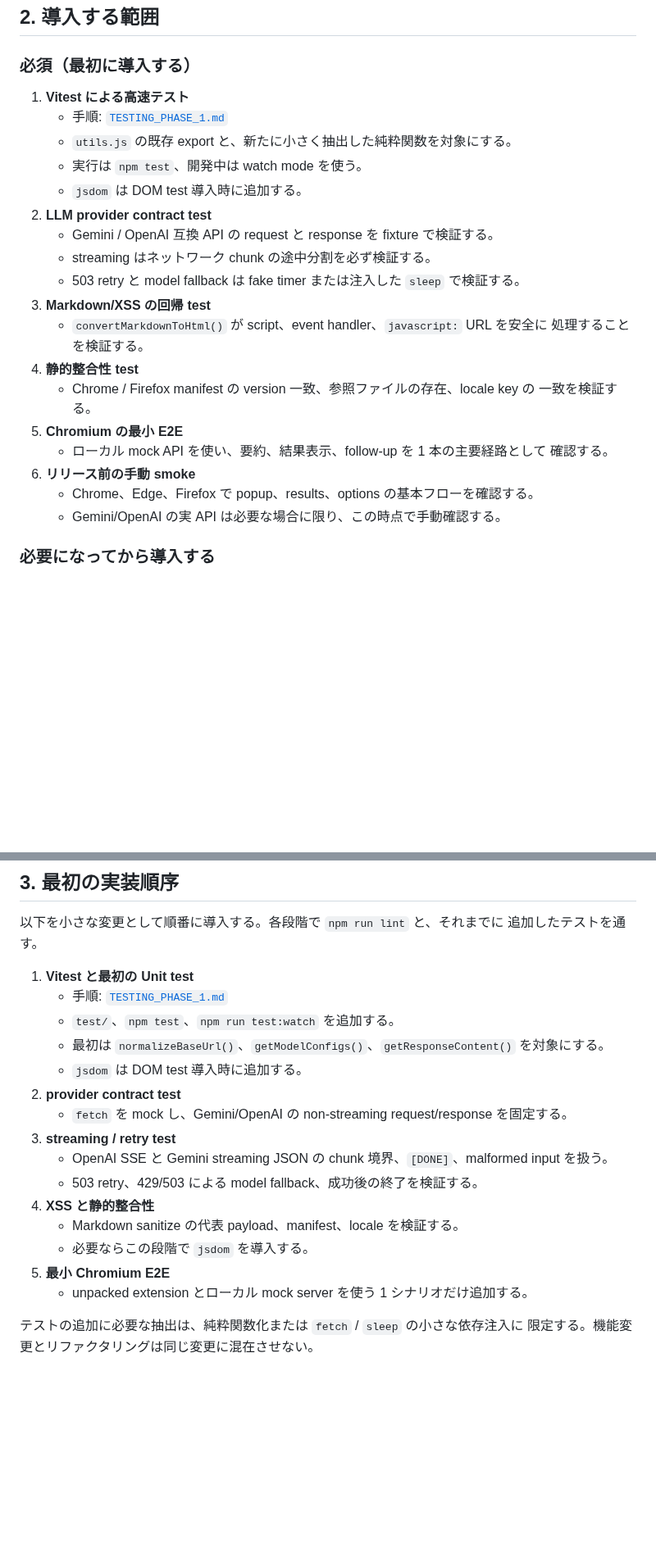
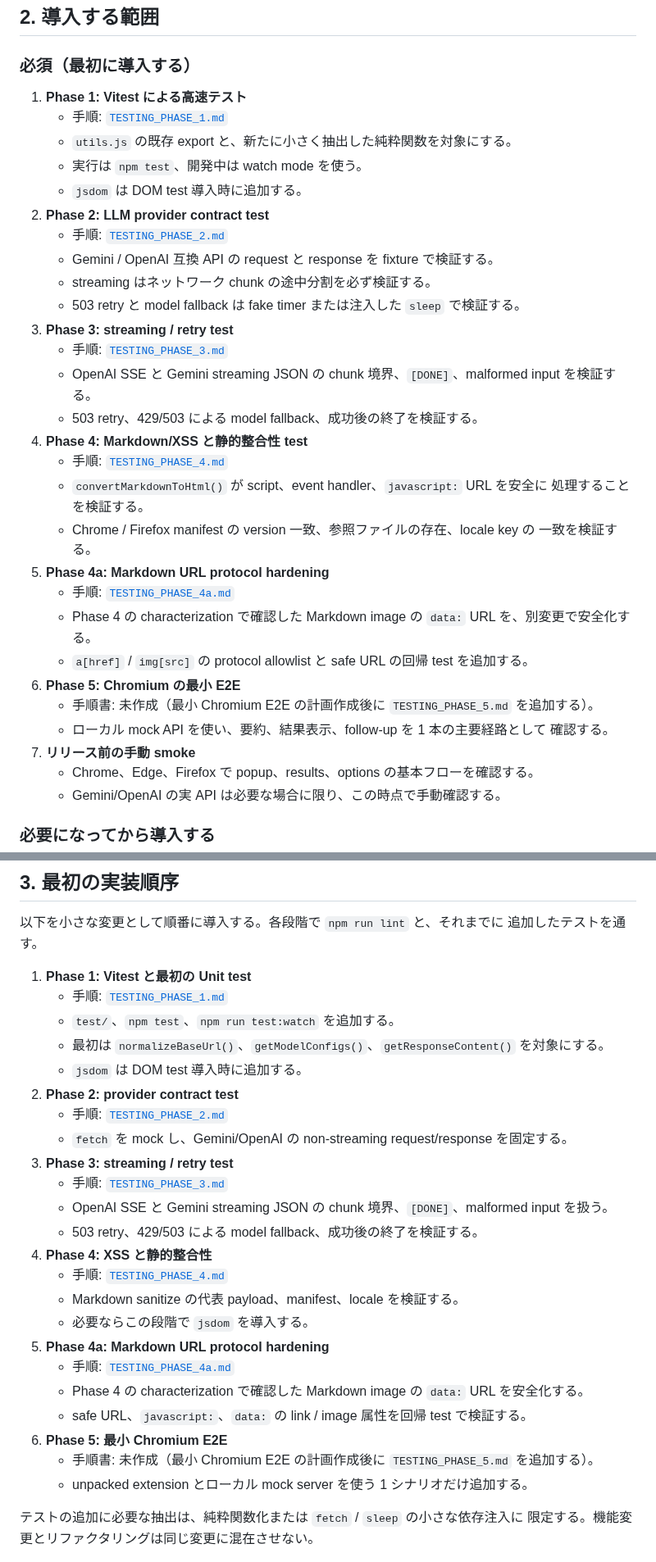
Before and after one commit to sh2/extension-summarize-translate-gemini, a Markdown page: docs/TESTING_PLAN_PERSONAL.md, 2 parts joined by grey strips. Shown at 82% size. Drawn GitHub-style; blank space fills up the shorter version.

Commit message:
docs: add Phase 4a test plan for Markdown URL protocol

```diff
--- a/docs/TESTING_PLAN_PERSONAL.md
+++ b/docs/TESTING_PLAN_PERSONAL.md
@@ -15,25 +15,35 @@ retry/fallback を最優先で保護する。
 
 ### 必須（最初に導入する）
 
-1. **Vitest による高速テスト**
+1. **Phase 1: Vitest による高速テスト**
    - 手順: [`TESTING_PHASE_1.md`](./TESTING_PHASE_1.md)
    - `utils.js` の既存 export と、新たに小さく抽出した純粋関数を対象にする。
    - 実行は `npm test`、開発中は watch mode を使う。
    - `jsdom` は DOM test 導入時に追加する。
-2. **LLM provider contract test**
+2. **Phase 2: LLM provider contract test**
+   - 手順: [`TESTING_PHASE_2.md`](./TESTING_PHASE_2.md)
    - Gemini / OpenAI 互換 API の request と response を fixture で検証する。
    - streaming はネットワーク chunk の途中分割を必ず検証する。
    - 503 retry と model fallback は fake timer または注入した `sleep` で検証する。
-3. **Markdown/XSS の回帰 test**
+3. **Phase 3: streaming / retry test**
+   - 手順: [`TESTING_PHASE_3.md`](./TESTING_PHASE_3.md)
+   - OpenAI SSE と Gemini streaming JSON の chunk 境界、`[DONE]`、malformed input を検証する。
+   - 503 retry、429/503 による model fallback、成功後の終了を検証する。
+4. **Phase 4: Markdown/XSS と静的整合性 test**
+   - 手順: [`TESTING_PHASE_4.md`](./TESTING_PHASE_4.md)
    - `convertMarkdownToHtml()` が script、event handler、`javascript:` URL を安全に
      処理することを検証する。
-4. **静的整合性 test**
    - Chrome / Firefox manifest の version 一致、参照ファイルの存在、locale key の
      一致を検証する。
-5. **Chromium の最小 E2E**
+5. **Phase 4a: Markdown URL protocol hardening**
+   - 手順: [`TESTING_PHASE_4a.md`](./TESTING_PHASE_4a.md)
+   - Phase 4 の characterization で確認した Markdown image の `data:` URL を、別変更で安全化する。
+   - `a[href]` / `img[src]` の protocol allowlist と safe URL の回帰 test を追加する。
+6. **Phase 5: Chromium の最小 E2E**
+   - 手順書: 未作成（最小 Chromium E2E の計画作成後に `TESTING_PHASE_5.md` を追加する）。
    - ローカル mock API を使い、要約、結果表示、follow-up を 1 本の主要経路として
      確認する。
-6. **リリース前の手動 smoke**
+7. **リリース前の手動 smoke**
    - Chrome、Edge、Firefox で popup、results、options の基本フローを確認する。
    - Gemini/OpenAI の実 API は必要な場合に限り、この時点で手動確認する。
 
@@ -59,20 +69,28 @@ retry/fallback を最優先で保護する。
 以下を小さな変更として順番に導入する。各段階で `npm run lint` と、それまでに
 追加したテストを通す。
 
-1. **Vitest と最初の Unit test**
+1. **Phase 1: Vitest と最初の Unit test**
    - 手順: [`TESTING_PHASE_1.md`](./TESTING_PHASE_1.md)
    - `test/`、`npm test`、`npm run test:watch` を追加する。
    - 最初は `normalizeBaseUrl()`、`getModelConfigs()`、`getResponseContent()` を対象にする。
    - `jsdom` は DOM test 導入時に追加する。
-2. **provider contract test**
+2. **Phase 2: provider contract test**
+   - 手順: [`TESTING_PHASE_2.md`](./TESTING_PHASE_2.md)
    - `fetch` を mock し、Gemini/OpenAI の non-streaming request/response を固定する。
-3. **streaming / retry test**
+3. **Phase 3: streaming / retry test**
+   - 手順: [`TESTING_PHASE_3.md`](./TESTING_PHASE_3.md)
    - OpenAI SSE と Gemini streaming JSON の chunk 境界、`[DONE]`、malformed input を扱う。
    - 503 retry、429/503 による model fallback、成功後の終了を検証する。
-4. **XSS と静的整合性**
+4. **Phase 4: XSS と静的整合性**
+   - 手順: [`TESTING_PHASE_4.md`](./TESTING_PHASE_4.md)
    - Markdown sanitize の代表 payload、manifest、locale を検証する。
    - 必要ならこの段階で `jsdom` を導入する。
-5. **最小 Chromium E2E**
+5. **Phase 4a: Markdown URL protocol hardening**
+   - 手順: [`TESTING_PHASE_4a.md`](./TESTING_PHASE_4a.md)
+   - Phase 4 の characterization で確認した Markdown image の `data:` URL を安全化する。
+   - safe URL、`javascript:`、`data:` の link / image 属性を回帰 test で検証する。
+6. **Phase 5: 最小 Chromium E2E**
+   - 手順書: 未作成（最小 Chromium E2E の計画作成後に `TESTING_PHASE_5.md` を追加する）。
    - unpacked extension とローカル mock server を使う 1 シナリオだけ追加する。
 
 テストの追加に必要な抽出は、純粋関数化または `fetch` / `sleep` の小さな依存注入に
```
Also changed, not shown: other parts of docs/TESTING_PLAN_PERSONAL.md (+1 -1 lines), docs/TESTING_PHASE_4.md (+27 -10 lines), docs/TESTING_PHASE_4a.md (added, +160 -0 lines).
